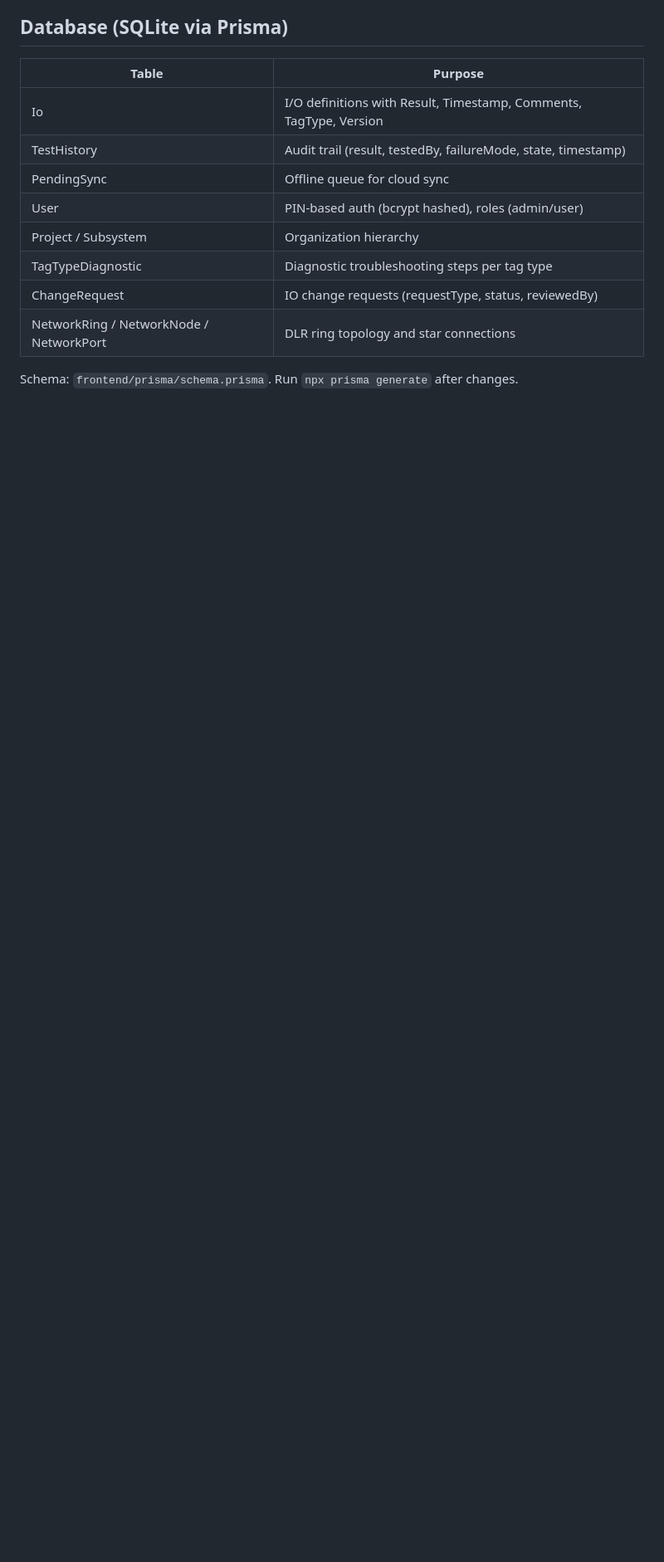
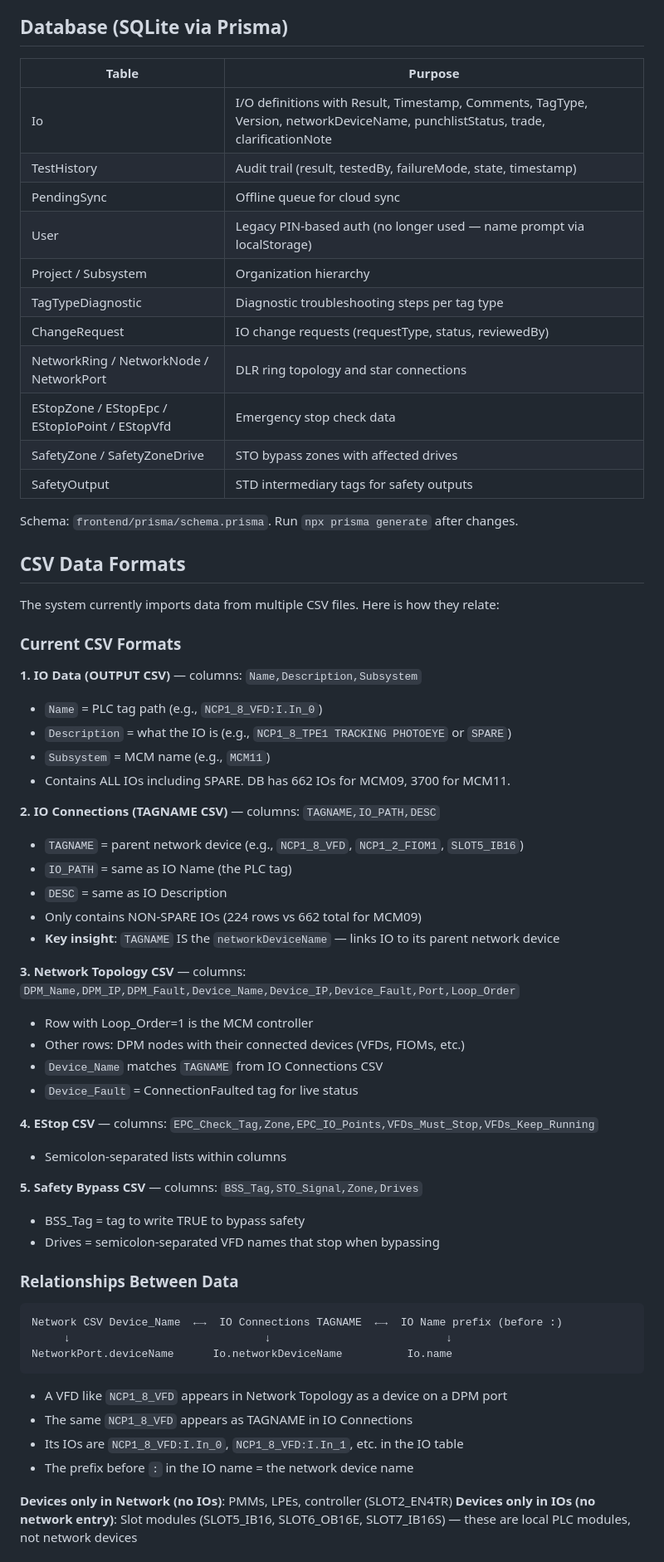
Before and after one commit to nikapartenadze/commissioning-local, a Markdown page: CLAUDE.md, the part around one of its changes. Shown at 83% size. Rendered like a GitHub page; blank space fills up the shorter version.

Commit message:
docs: update CLAUDE.md with CSV data formats and relationships
Documents all CSV formats, how they relate to each other and
the database, the key insight that TAGNAME = networkDeviceName,
and proposes a normalized single-CSV format for future imports.

Co-Authored-By: Claude Opus 4.6 (1M context) <noreply@anthropic.com>

````diff
--- a/CLAUDE.md
+++ b/CLAUDE.md
@@ -180,13 +180,65 @@ File-based `config.json` in `frontend/` directory. ConfigurationService watches
 
 | Table | Purpose |
 |-------|---------|
-| Io | I/O definitions with Result, Timestamp, Comments, TagType, Version |
+| Io | I/O definitions with Result, Timestamp, Comments, TagType, Version, networkDeviceName, punchlistStatus, trade, clarificationNote |
 | TestHistory | Audit trail (result, testedBy, failureMode, state, timestamp) |
 | PendingSync | Offline queue for cloud sync |
-| User | PIN-based auth (bcrypt hashed), roles (admin/user) |
+| User | Legacy PIN-based auth (no longer used — name prompt via localStorage) |
 | Project / Subsystem | Organization hierarchy |
 | TagTypeDiagnostic | Diagnostic troubleshooting steps per tag type |
 | ChangeRequest | IO change requests (requestType, status, reviewedBy) |
 | NetworkRing / NetworkNode / NetworkPort | DLR ring topology and star connections |
+| EStopZone / EStopEpc / EStopIoPoint / EStopVfd | Emergency stop check data |
+| SafetyZone / SafetyZoneDrive | STO bypass zones with affected drives |
+| SafetyOutput | STD intermediary tags for safety outputs |
 
 Schema: `frontend/prisma/schema.prisma`. Run `npx prisma generate` after changes.
+
+## CSV Data Formats
+
+The system currently imports data from multiple CSV files. Here is how they relate:
+
+### Current CSV Formats
+
+**1. IO Data (OUTPUT CSV)** — columns: `Name,Description,Subsystem`
+- `Name` = PLC tag path (e.g., `NCP1_8_VFD:I.In_0`)
+- `Description` = what the IO is (e.g., `NCP1_8_TPE1 TRACKING PHOTOEYE` or `SPARE`)
+- `Subsystem` = MCM name (e.g., `MCM11`)
+- Contains ALL IOs including SPARE. DB has 662 IOs for MCM09, 3700 for MCM11.
+
+**2. IO Connections (TAGNAME CSV)** — columns: `TAGNAME,IO_PATH,DESC`
+- `TAGNAME` = parent network device (e.g., `NCP1_8_VFD`, `NCP1_2_FIOM1`, `SLOT5_IB16`)
+- `IO_PATH` = same as IO Name (the PLC tag)
+- `DESC` = same as IO Description
+- Only contains NON-SPARE IOs (224 rows vs 662 total for MCM09)
+- **Key insight**: `TAGNAME` IS the `networkDeviceName` — links IO to its parent network device
+
+**3. Network Topology CSV** — columns: `DPM_Name,DPM_IP,DPM_Fault,Device_Name,Device_IP,Device_Fault,Port,Loop_Order`
+- Row with Loop_Order=1 is the MCM controller
+- Other rows: DPM nodes with their connected devices (VFDs, FIOMs, etc.)
+- `Device_Name` matches `TAGNAME` from IO Connections CSV
+- `Device_Fault` = ConnectionFaulted tag for live status
+
+**4. EStop CSV** — columns: `EPC_Check_Tag,Zone,EPC_IO_Points,VFDs_Must_Stop,VFDs_Keep_Running`
+- Semicolon-separated lists within columns
+
+**5. Safety Bypass CSV** — columns: `BSS_Tag,STO_Signal,Zone,Drives`
+- BSS_Tag = tag to write TRUE to bypass safety
+- Drives = semicolon-separated VFD names that stop when bypassing
+
+### Relationships Between Data
+
+```
+Network CSV Device_Name  ←→  IO Connections TAGNAME  ←→  IO Name prefix (before :)
+     ↓                              ↓                           ↓
+NetworkPort.deviceName      Io.networkDeviceName          Io.name
+```
+
+- A VFD like `NCP1_8_VFD` appears in Network Topology as a device on a DPM port
+- The same `NCP1_8_VFD` appears as TAGNAME in IO Connections
+- Its IOs are `NCP1_8_VFD:I.In_0`, `NCP1_8_VFD:I.In_1`, etc. in the IO table
+- The prefix before `:` in the IO name = the network device name
+
+**Devices only in Network (no IOs)**: PMMs, LPEs, controller (SLOT2_EN4TR)
+**Devices only in IOs (no network entry)**: Slot modules (SLOT5_IB16, SLOT6_OB16E, SLOT7_IB16S) — these are local PLC modules, not network devices
+
````
Also changed, not shown: other parts of CLAUDE.md (+14 -0 lines).
